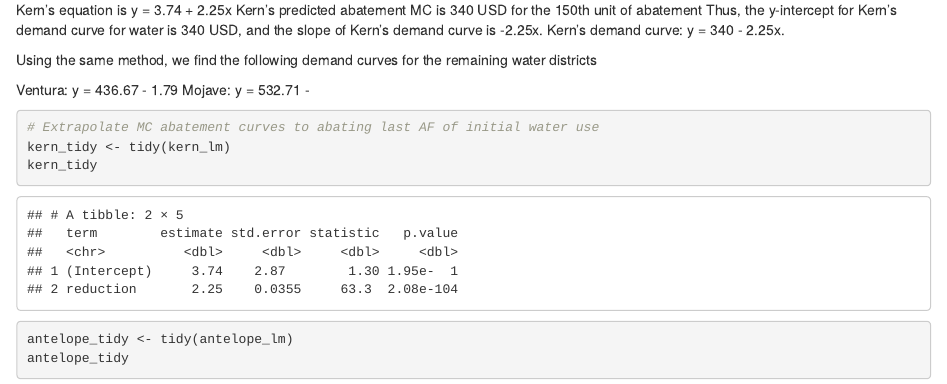
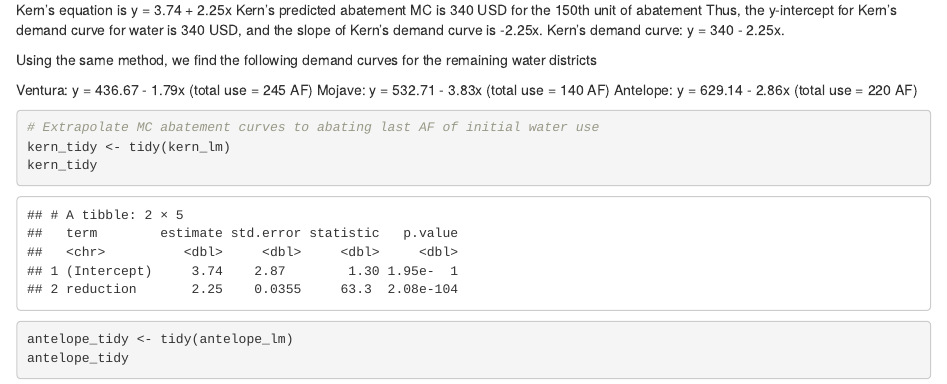
Before and after one commit to ppelegri/esm204_hw2, an R Markdown document (code/esm204_hw2.Rmd): the page in a window 1100 px wide, from 1250 px down. Rendered offline with R 4.5, knitr and Pandoc, with nearby package versions; column names are cleaned by a stand-in for the janitor package.

Commit message:
question 2

````diff
--- a/code/esm204_hw2.Rmd
+++ b/code/esm204_hw2.Rmd
@@ -58,8 +58,9 @@ Thus, the y-intercept for Kern's demand curve for water is 340 USD, and the slop
 
 Using the same method, we find the following demand curves for the remaining water districts
 
-Ventura: y = 436.67 - 1.79
-Mojave: y = 532.71 -
+Ventura: y = 436.67 - 1.79x (total use = 245 AF)
+Mojave: y = 532.71 - 3.83x (total use = 140 AF)
+Antelope: y = 629.14 - 2.86x (total use = 220 AF)
 ```{r}
 # Extrapolate MC abatement curves to abating last AF of initial water use
 kern_tidy <- tidy(kern_lm)
````
